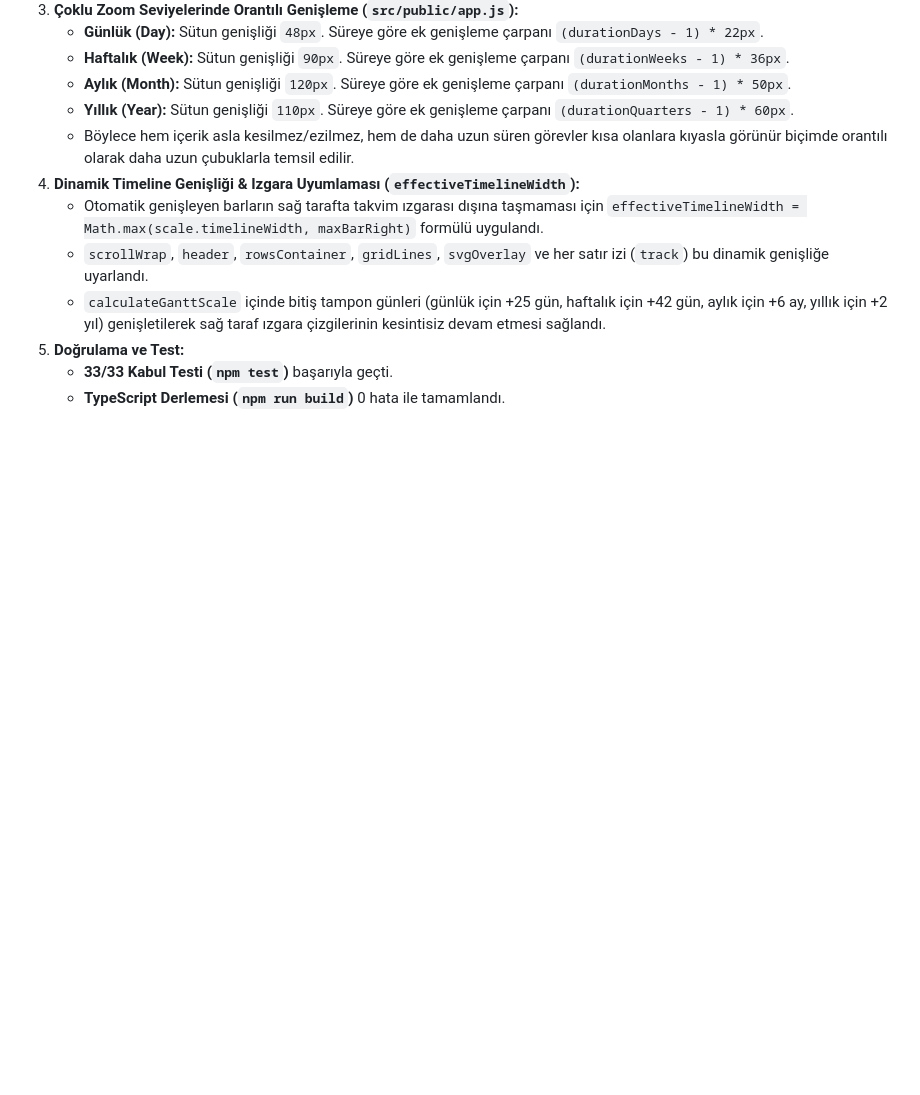
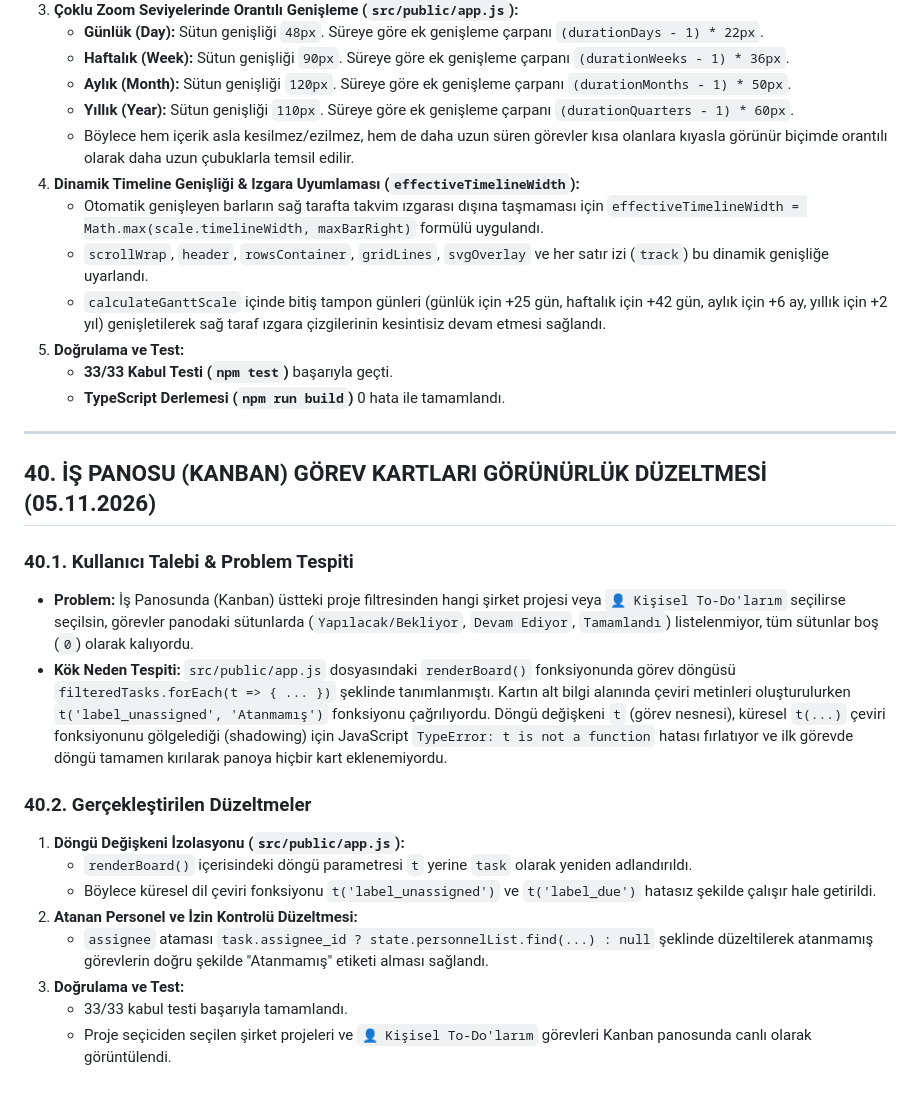
Before and after one commit to gurolsarioglu/proje-takip, a Markdown page: takip.md, the part around the change. Drawn GitHub-style; blank space fills up the shorter version.

Commit message:
docs: add section 40 kanban card visibility fix

```diff
--- a/takip.md
+++ b/takip.md
@@ -667,3 +667,21 @@ Bu doküman, proje boyunca alınan kararları, geliştirilen özellikleri, mimar
 5. **Doğrulama ve Test:**
    - **33/33 Kabul Testi (`npm test`)** başarıyla geçti.
    - **TypeScript Derlemesi (`npm run build`)** 0 hata ile tamamlandı.
+
+---
+
+## 40. İŞ PANOSU (KANBAN) GÖREV KARTLARI GÖRÜNÜRLÜK DÜZELTMESİ (05.11.2026)
+
+### 40.1. Kullanıcı Talebi & Problem Tespiti
+- **Problem:** İş Panosunda (Kanban) üstteki proje filtresinden hangi şirket projesi veya `👤 Kişisel To-Do'larım` seçilirse seçilsin, görevler panodaki sütunlarda (`Yapılacak/Bekliyor`, `Devam Ediyor`, `Tamamlandı`) listelenmiyor, tüm sütunlar boş (`0`) olarak kalıyordu.
+- **Kök Neden Tespiti:** `src/public/app.js` dosyasındaki `renderBoard()` fonksiyonunda görev döngüsü `filteredTasks.forEach(t => { ... })` şeklinde tanımlanmıştı. Kartın alt bilgi alanında çeviri metinleri oluşturulurken `t('label_unassigned', 'Atanmamış')` fonksiyonu çağrılıyordu. Döngü değişkeni `t` (görev nesnesi), küresel `t(...)` çeviri fonksiyonunu gölgelediği (shadowing) için JavaScript `TypeError: t is not a function` hatası fırlatıyor ve ilk görevde döngü tamamen kırılarak panoya hiçbir kart eklenemiyordu.
+
+### 40.2. Gerçekleştirilen Düzeltmeler
+1. **Döngü Değişkeni İzolasyonu (`src/public/app.js`):**
+   - `renderBoard()` içerisindeki döngü parametresi `t` yerine `task` olarak yeniden adlandırıldı.
+   - Böylece küresel dil çeviri fonksiyonu `t('label_unassigned')` ve `t('label_due')` hatasız şekilde çalışır hale getirildi.
+2. **Atanan Personel ve İzin Kontrolü Düzeltmesi:**
+   - `assignee` ataması `task.assignee_id ? state.personnelList.find(...) : null` şeklinde düzeltilerek atanmamış görevlerin doğru şekilde "Atanmamış" etiketi alması sağlandı.
+3. **Doğrulama ve Test:**
+   - 33/33 kabul testi başarıyla tamamlandı.
+   - Proje seçiciden seçilen şirket projeleri ve `👤 Kişisel To-Do'larım` görevleri Kanban panosunda canlı olarak görüntülendi.
```
